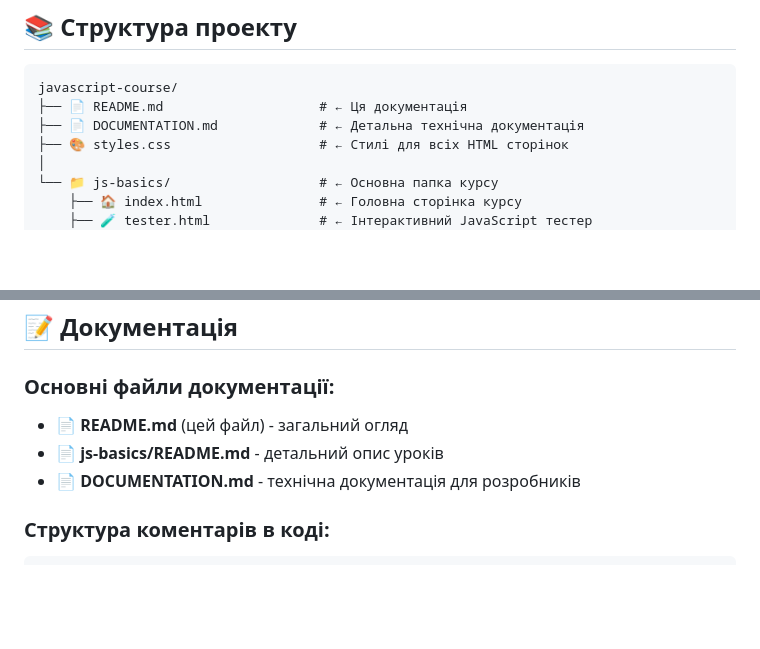
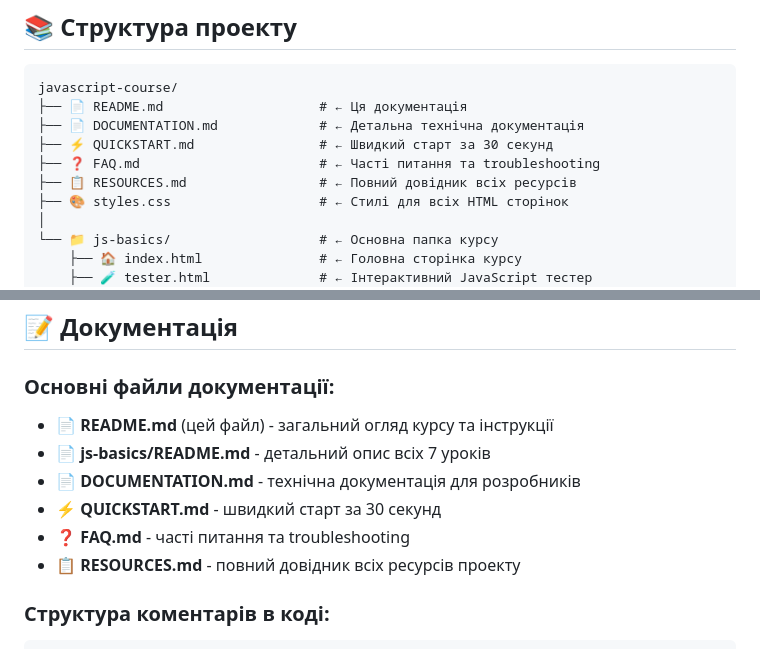
Before and after one commit to rubin666666/javascript-course, a Markdown page: README.md, 2 parts joined by grey strips. Rendered like a GitHub page; blank space fills up the shorter version.

````diff
--- a/README.md
+++ b/README.md
@@ -71,6 +71,9 @@ xdg-open js-basics/index.html
 javascript-course/
 ├── 📄 README.md                    # ← Ця документація
 ├── 📄 DOCUMENTATION.md             # ← Детальна технічна документація
+├── ⚡ QUICKSTART.md                # ← Швидкий старт за 30 секунд
+├── ❓ FAQ.md                       # ← Часті питання та troubleshooting
+├── 📋 RESOURCES.md                 # ← Повний довідник всіх ресурсів
 ├── 🎨 styles.css                   # ← Стилі для всіх HTML сторінок
 │
 └── 📁 js-basics/                   # ← Основна папка курсу
@@ -195,9 +198,12 @@ let age = ???; // ← Замініть ??? на правильний код
 ## 📝 Документація
 
 ### Основні файли документації:
-- 📄 **README.md** (цей файл) - загальний огляд
-- 📄 **js-basics/README.md** - детальний опис уроків
+- 📄 **README.md** (цей файл) - загальний огляд курсу та інструкції
+- 📄 **js-basics/README.md** - детальний опис всіх 7 уроків
 - 📄 **DOCUMENTATION.md** - технічна документація для розробників
+- ⚡ **QUICKSTART.md** - швидкий старт за 30 секунд
+- ❓ **FAQ.md** - часті питання та troubleshooting
+- 📋 **RESOURCES.md** - повний довідник всіх ресурсів проекту
 
 ### Структура коментарів в коді:
 ```javascript
````
Also changed, not shown: RESOURCES.md (added, +485 -0 lines).
